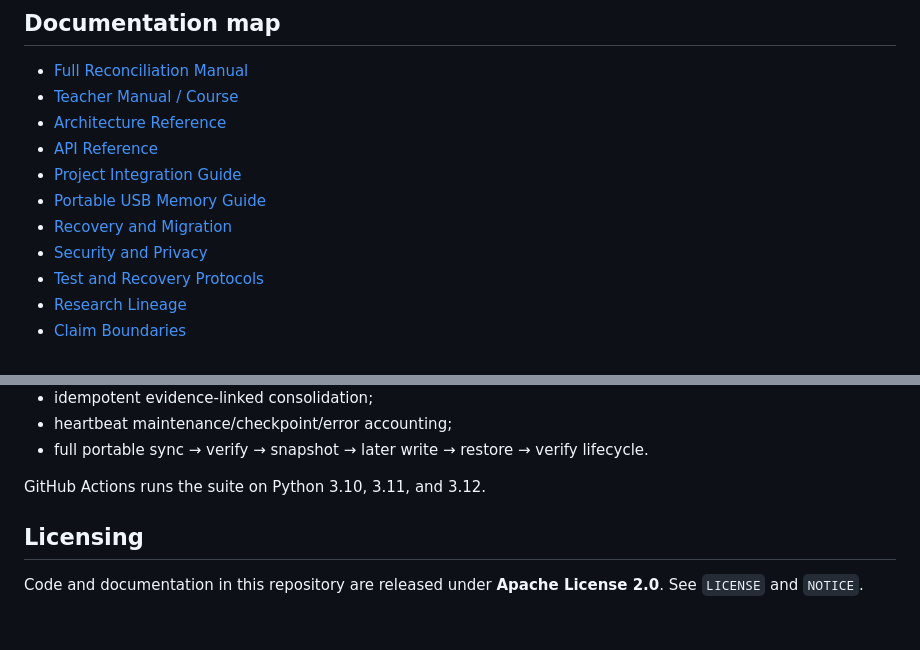
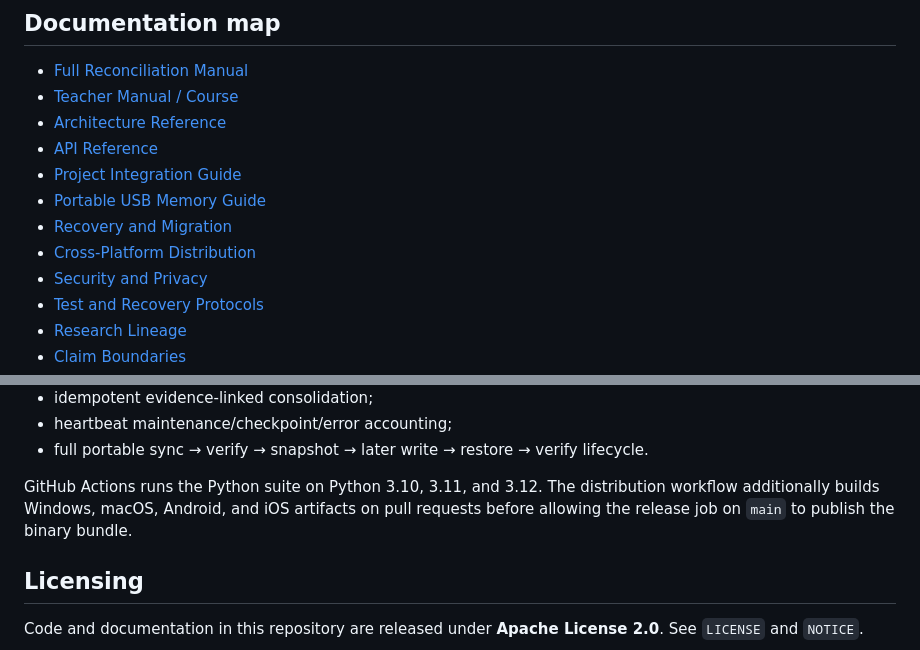
Before and after one commit to NavisWORLD/Cosmic-reconciliation-manual-, a Markdown page: README.md, 2 parts joined by grey strips. Rendered like a GitHub page; blank space fills up the shorter version.

```diff
--- a/README.md
+++ b/README.md
@@ -230,6 +257,7 @@ Read **[CLAIM_BOUNDARIES.md](docs/CLAIM_BOUNDARIES.md)** before citing the syste
 - [Project Integration Guide](docs/INTEGRATION_GUIDE.md)
 - [Portable USB Memory Guide](docs/USB_PORTABLE_MEMORY.md)
 - [Recovery and Migration](docs/RECOVERY_AND_MIGRATION.md)
+- [Cross-Platform Distribution](docs/DISTRIBUTION.md)
 - [Security and Privacy](docs/SECURITY_PRIVACY.md)
 - [Test and Recovery Protocols](docs/TEST_PROTOCOLS.md)
 - [Research Lineage](docs/RESEARCH_LINEAGE.md)
@@ -250,7 +278,7 @@ The automated suite covers:
 - heartbeat maintenance/checkpoint/error accounting;
 - full portable sync → verify → snapshot → later write → restore → verify lifecycle.
 
-GitHub Actions runs the suite on Python 3.10, 3.11, and 3.12.
+GitHub Actions runs the Python suite on Python 3.10, 3.11, and 3.12. The distribution workflow additionally builds Windows, macOS, Android, and iOS artifacts on pull requests before allowing the release job on `main` to publish the binary bundle.
 
 ## Licensing
 
```
Also changed, not shown: other parts of README.md (+43 -16 lines).
